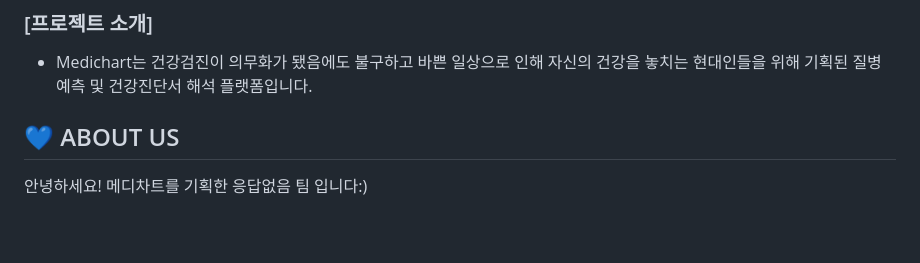
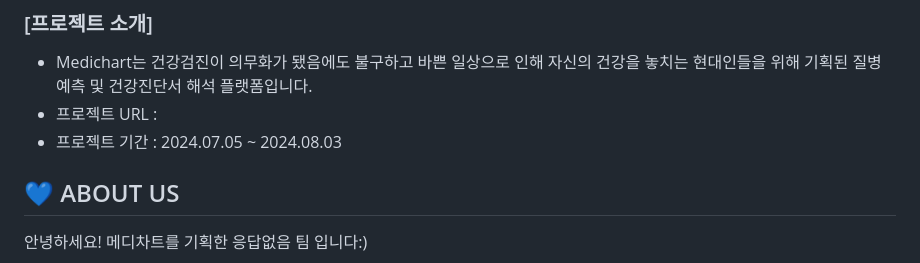
Before and after one commit to judgerTH/2024-09-Medichart, a Markdown page: README.md, the part around the change. Drawn GitHub-style; blank space fills up the shorter version.

```diff
--- a/README.md
+++ b/README.md
@@ -1,7 +1,8 @@
 # 🧑‍⚕️현대인의 건강을 위한 플랫폼 MediChart
 ### [프로젝트 소개]
 - Medichart는 건강검진이 의무화가 됐음에도 불구하고 바쁜 일상으로 인해 자신의 건강을 놓치는 현대인들을 위해 기획된 질병 예측 및 건강진단서 해석 플랫폼입니다.
-
+- 프로젝트 URL :
+- 프로젝트 기간 : 2024.07.05 ~ 2024.08.03
 ## :blue_heart: ABOUT US
 안녕하세요! 메디차트를 기획한 응답없음 팀 입니다:)
 ### 👨‍💻팀원 소개
```
